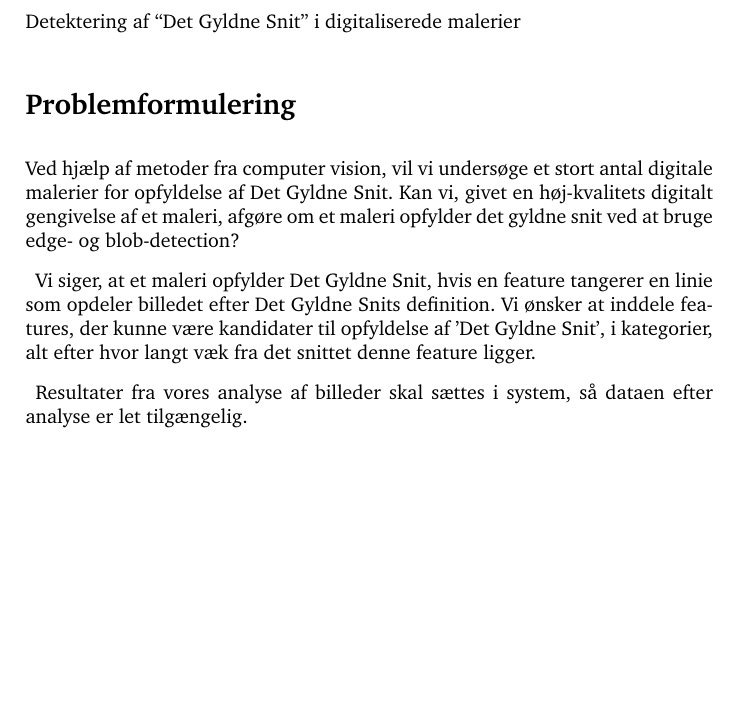
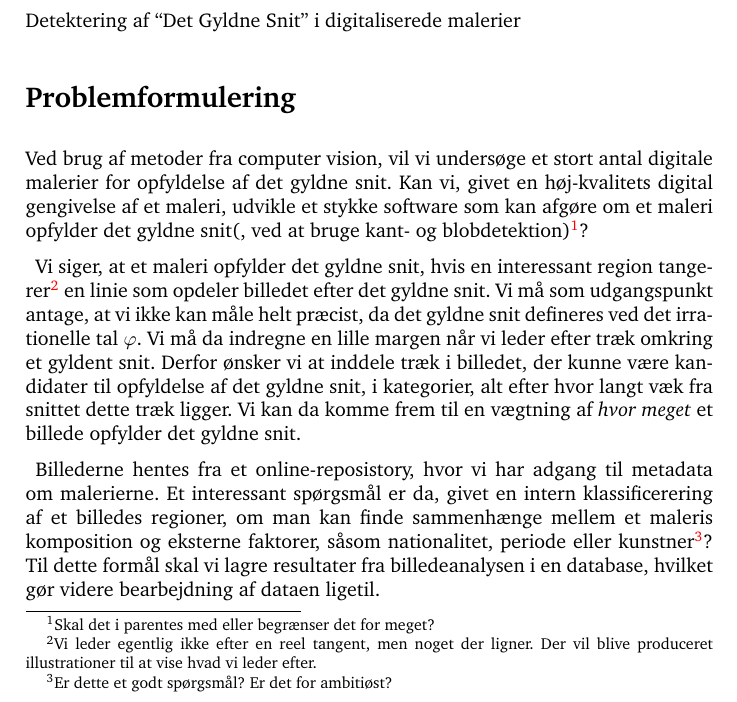
Before and after one commit to thorlund/gyldnesnit, a LaTeX document (doc/synopsis/synopsis.tex, which reads doc/synopsis/problemformulering.tex): part of page 1 of 2, cut so that both start at the same text, the shorter picture padded with empty space. Compiled offline with pdfLaTeX.

Commit message:
Okay problemformulering

```diff
--- a/doc/synopsis/problemformulering.tex
+++ b/doc/synopsis/problemformulering.tex
@@ -1,13 +1,26 @@
-Ved hjælp af metoder fra computer vision, vil vi undersøge et stort antal
-digitale malerier for opfyldelse af Det Gyldne Snit. Kan vi, givet en
-høj-kvalitets digitalt gengivelse af et maleri, afgøre om et maleri
-opfylder det gyldne snit ved at bruge edge- og blob-detection?
+Ved brug af metoder fra computer vision, vil vi undersøge et stort antal
+digitale malerier for opfyldelse af det gyldne snit. Kan vi, givet en
+høj-kvalitets digital gengivelse af et maleri, udvikle et stykke software som
+kan afgøre om et maleri opfylder det gyldne snit(, ved at bruge kant- og
+blobdetektion)\footnote{Skal det i parentes med eller begrænser det for
+meget?}?
 
-Vi siger, at et maleri opfylder Det Gyldne Snit, hvis en feature tangerer
-en linie som opdeler billedet efter Det Gyldne Snits definition. Vi
-ønsker at inddele features, der kunne være kandidater til opfyldelse af
-'Det Gyldne Snit', i kategorier, alt efter hvor langt væk fra det snittet
-denne feature ligger.
+Vi siger, at et maleri opfylder det gyldne snit, hvis en interessant region
+tangerer\footnote{Vi leder egentlig ikke efter en reel tangent, men noget der
+ligner. Der vil blive produceret illustrationer til at vise hvad vi leder
+efter.} en linie som opdeler billedet efter det gyldne snit. Vi må som
+udgangspunkt antage, at vi ikke kan måle helt præcist, da det gyldne snit
+defineres ved det irrationelle tal $\varphi$. Vi må da indregne en lille margen
+når vi leder efter træk omkring et gyldent snit.  Derfor ønsker vi at inddele
+træk i billedet, der kunne være kandidater til opfyldelse af det gyldne snit, i
+kategorier, alt efter hvor langt væk fra snittet dette træk ligger. Vi kan da
+komme frem til en vægtning af \emph{hvor meget} et billede opfylder det gyldne
+snit.
 
-Resultater fra vores analyse af billeder skal sættes i system, så dataen efter
-analyse er let tilgængelig.
+Billederne hentes fra et online-reposistory, hvor vi har adgang til metadata om
+malerierne. Et interessant spørgsmål er da, givet en intern klassificerering af
+et billedes regioner, om man kan finde sammenhænge mellem et maleris
+komposition og eksterne faktorer, såsom nationalitet, periode eller
+kunstner\footnote{Er dette et godt spørgsmål? Er det for ambitiøst?}?  Til
+dette formål skal vi lagre resultater fra billedeanalysen i en database,
+hvilket gør videre bearbejdning af dataen ligetil.
```
